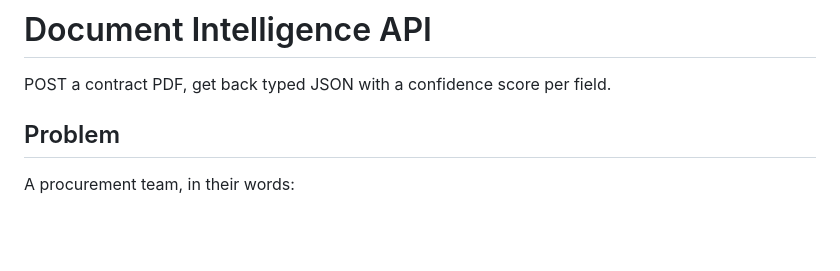
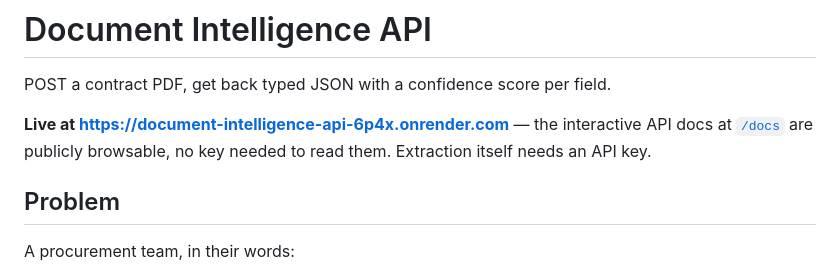
Before and after one commit to uyirex10/ai-portfolio, a Markdown page: engineering-projects/02-document-intelligence-api/README.md, the part around the change. Drawn GitHub-style; blank space fills up the shorter version.

Commit message:
Add the live deployment link to the README
Verified against the running service rather than assumed: /health, /docs and
/openapi.json all return 200, /docs serves Swagger UI with no credentials, and
POST /v1/extract without a key still returns 401 - so the claim that the docs are
public while extraction is gated holds in both directions.

This is also the first confirmation that the Render build works. The Dockerfile
had never been executed anywhere, and its ${PORT:-8000} shell-form binding was
written from Render's documented contract rather than from a successful run.

Co-Authored-By: Claude Opus 5 <noreply@anthropic.com>

```diff
--- a/engineering-projects/02-document-intelligence-api/README.md
+++ b/engineering-projects/02-document-intelligence-api/README.md
@@ -1,6 +1,10 @@
 # Document Intelligence API
 
 POST a contract PDF, get back typed JSON with a confidence score per field.
+
+**Live at https://document-intelligence-api-6p4x.onrender.com** — the interactive API
+docs at [`/docs`](https://document-intelligence-api-6p4x.onrender.com/docs) are publicly
+browsable, no key needed to read them. Extraction itself needs an API key.
 
 ## Problem
 
```
